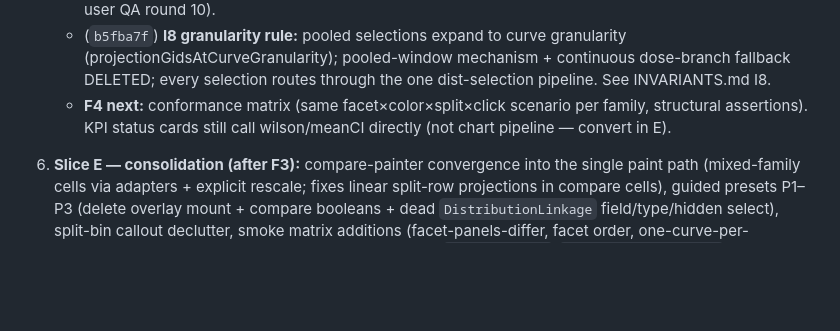
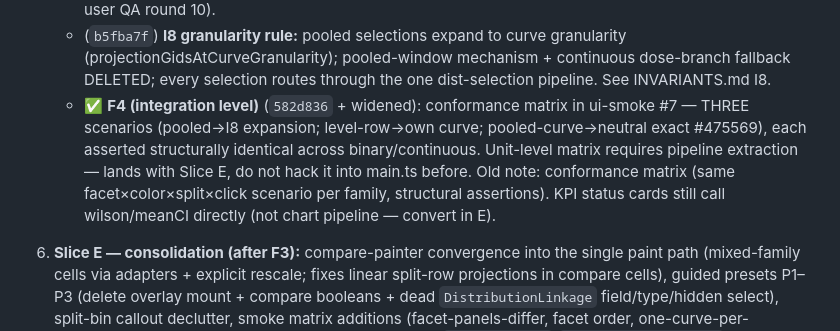
Before and after one commit to smouksassi/er-explorer, a Markdown page: .ai/CONTINUE_HERE.md, the part around the change. Rendered like a GitHub page; blank space fills up the shorter version.

Commit message:
Update handoff: F4 integration-level complete
Co-Authored-By: Claude Fable 5 <noreply@anthropic.com>

```diff
--- a/.ai/CONTINUE_HERE.md
+++ b/.ai/CONTINUE_HERE.md
@@ -44,7 +44,7 @@
    - F2/F3 (`a190ee0`, `99df184`): `ProjectedGroup.observed/observedMean` → one `observedSummary: ObservedGroupSummary`; `LinearProjectedGroup` aliased; all six projected producers + both renderer consumer blocks converted. `ObservedResponseBin`/`ObservedMeanBin` → one `ObservedBin {x, summary}`; twin computors + twin ForPanel wrappers merged (`computeObservedBins[ForPanel]`, canonical level order). **Correctness change:** binary bins/groups are now endpoint-finite like continuous (missing ≠ non-responder) — binary Ns shift where endpoint has missingness. Compare overlay rescales summary geometry to 0–1, labels native. `observedFamilyFor(endpoint)` = TYPE-driven selector (decision 4a). Net −240 lines.
    - Also (`6a09179`): pooled-arm clicks project onto EVERY curve (neutral window per curve, one callout); canonical level order in both scatter branches (was Set-insertion order → per-panel curve-host flip, user QA round 10).
    - (`b5fba7f`) **I8 granularity rule:** pooled selections expand to curve granularity (projectionGidsAtCurveGranularity); pooled-window mechanism + continuous dose-branch fallback DELETED; every selection routes through the one dist-selection pipeline. See INVARIANTS.md I8.
-   - **F4 next:** conformance matrix (same facet×color×split×click scenario per family, structural assertions). KPI status cards still call wilson/meanCI directly (not chart pipeline — convert in E).
+   - ✅ **F4 (integration level)** (`582d836` + widened): conformance matrix in ui-smoke #7 — THREE scenarios (pooled→I8 expansion; level-row→own curve; pooled-curve→neutral exact #475569), each asserted structurally identical across binary/continuous. Unit-level matrix requires pipeline extraction — lands with Slice E, do not hack it into main.ts before. Old note: conformance matrix (same facet×color×split×click scenario per family, structural assertions). KPI status cards still call wilson/meanCI directly (not chart pipeline — convert in E).
 6. **Slice E — consolidation (after F3):** compare-painter convergence into the single paint path (mixed-family cells via adapters + explicit rescale; fixes linear split-row projections in compare cells), guided presets P1–P3 (delete overlay mount + compare booleans + dead `DistributionLinkage` field/type/hidden select), split-bin callout declutter, smoke matrix additions (facet-panels-differ, facet order, one-curve-per-degenerate-panel).
    **DECISION (recorded):** the runtime `selectedDoses`/`selectedDistGroupIds` Sets stay as the demo's internal mirror of the domain `ViewSelection` (the boundary contract for sessions/semantics). A 43-site mechanical rename adds no behavior; revisit only if the mirror ever drifts (pruning + click handler are the only writers).
 
```
